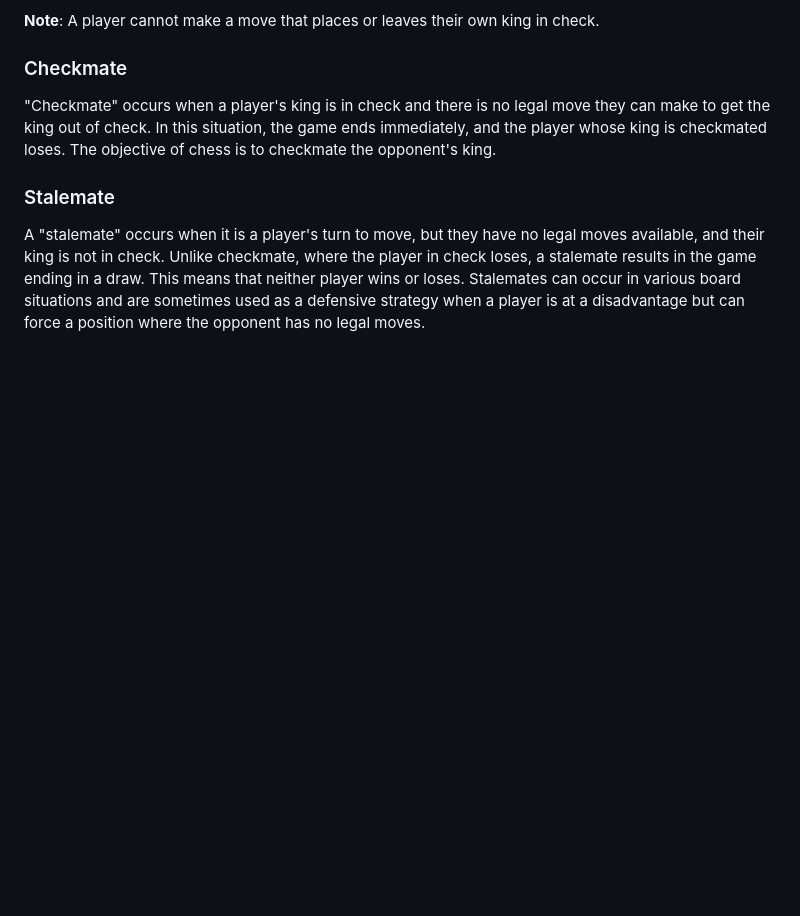
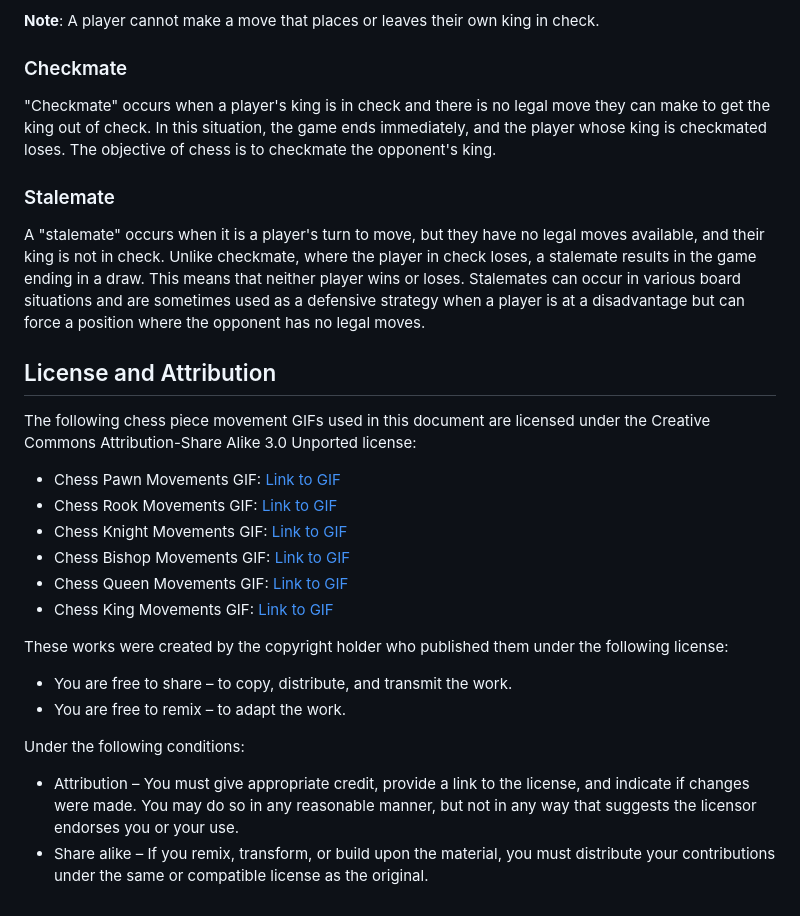
Before and after one commit to HAPPYSACKS/ChessJS, a Markdown page: README.md, the part around the change. Drawn GitHub-style; blank space fills up the shorter version.

Commit message:
Added License for gifs

```diff
--- a/README.md
+++ b/README.md
@@ -64,3 +64,24 @@ The primary goal of the game is to put the opponent's king into a position known
 ### Stalemate
 
 A "stalemate" occurs when it is a player's turn to move, but they have no legal moves available, and their king is not in check. Unlike checkmate, where the player in check loses, a stalemate results in the game ending in a draw. This means that neither player wins or loses. Stalemates can occur in various board situations and are sometimes used as a defensive strategy when a player is at a disadvantage but can force a position where the opponent has no legal moves.
+
+## License and Attribution
+
+The following chess piece movement GIFs used in this document are licensed under the Creative Commons Attribution-Share Alike 3.0 Unported license:
+
+- Chess Pawn Movements GIF: [Link to GIF](https://upload.wikimedia.org/wikipedia/commons/b/b8/Pawn_%28chess%29_movements.gif)
+- Chess Rook Movements GIF: [Link to GIF](URL)
+- Chess Knight Movements GIF: [Link to GIF](URL)
+- Chess Bishop Movements GIF: [Link to GIF](URL)
+- Chess Queen Movements GIF: [Link to GIF](URL)
+- Chess King Movements GIF: [Link to GIF](URL)
+
+These works were created by the copyright holder who published them under the following license:
+
+- You are free to share – to copy, distribute, and transmit the work.
+- You are free to remix – to adapt the work.
+
+Under the following conditions:
+
+- Attribution – You must give appropriate credit, provide a link to the license, and indicate if changes were made. You may do so in any reasonable manner, but not in any way that suggests the licensor endorses you or your use.
+- Share alike – If you remix, transform, or build upon the material, you must distribute your contributions under the same or compatible license as the original.
```
